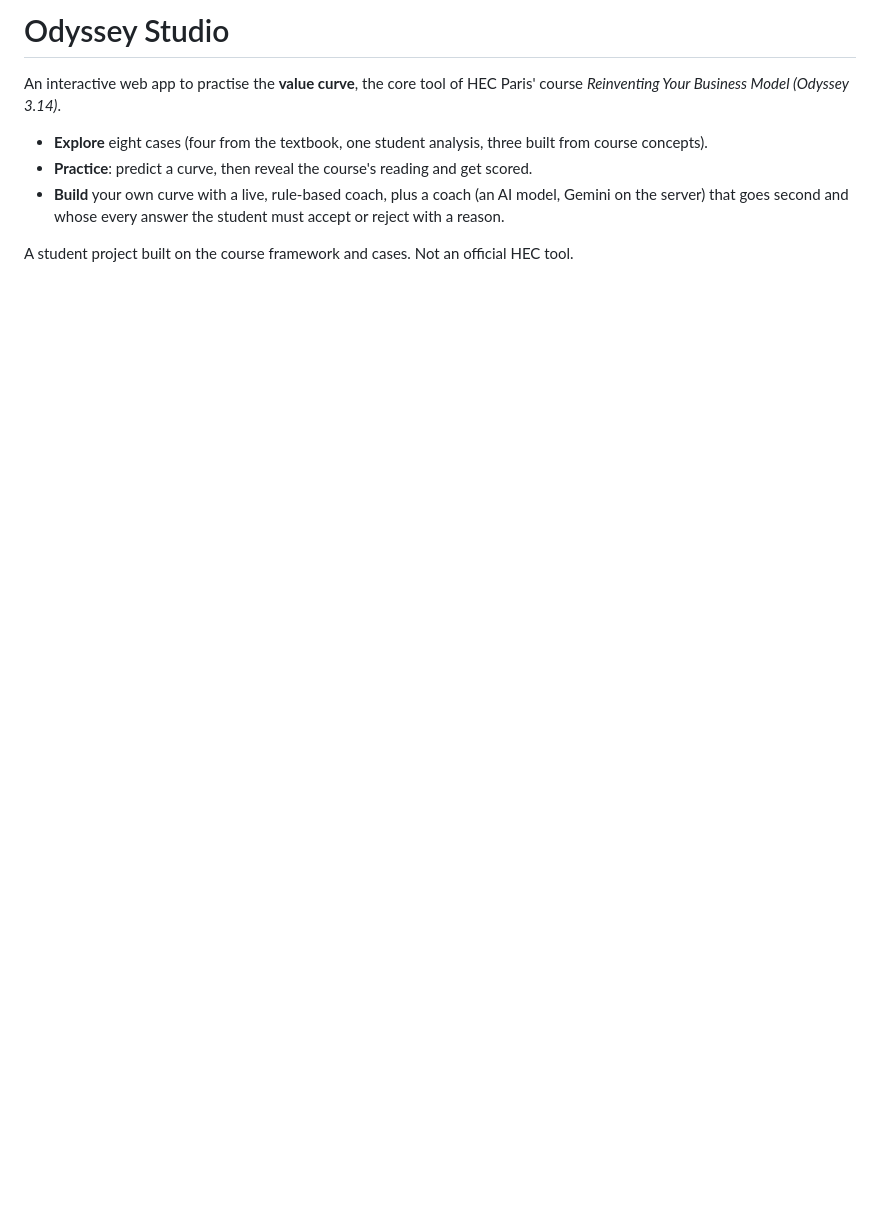
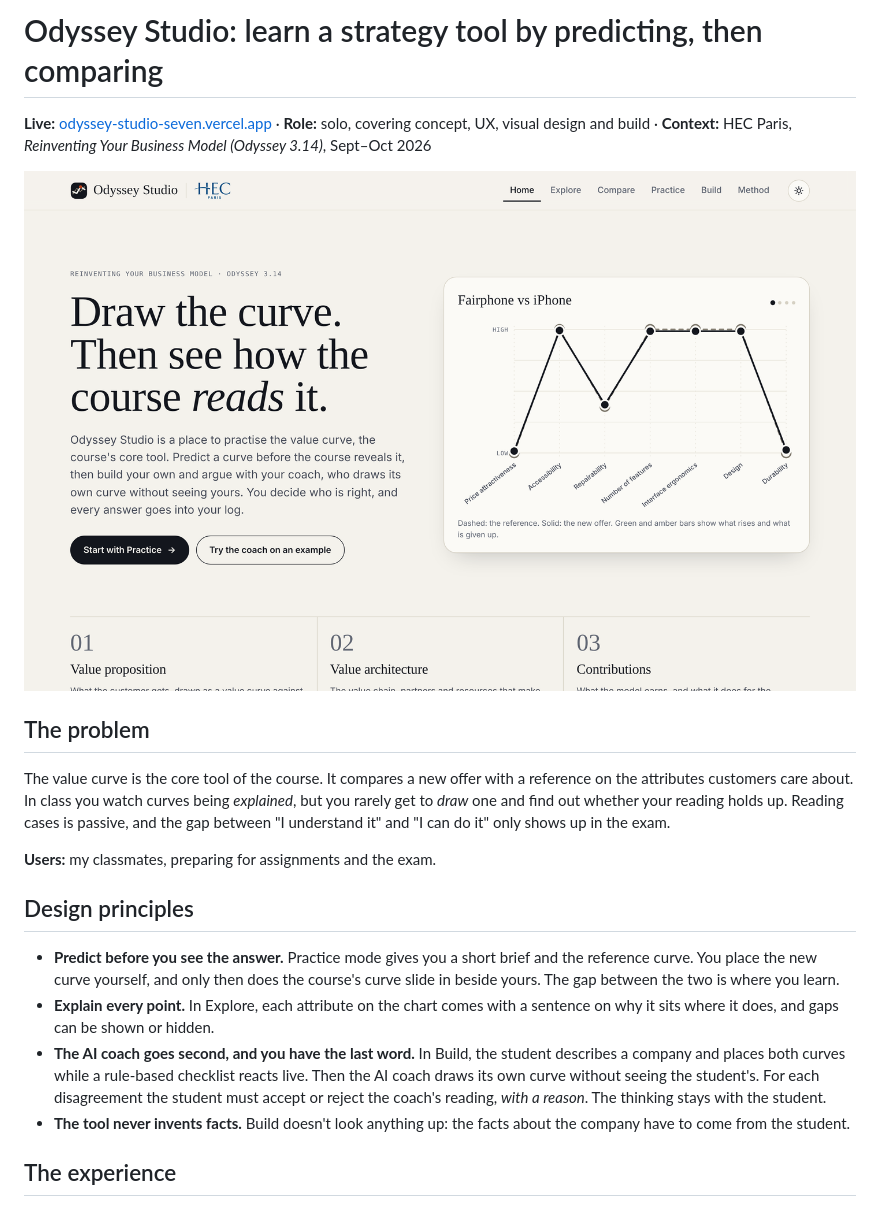
Before and after one commit to federico113233/Odyssey-Studio, a Markdown page: README.md, the part around one of its changes. GitHub-like rendering; pictures changed too: docs/screenshots/home.png (added); blank space fills up the shorter version.

Commit message:
docs: rewrite README as a product case study with screenshots
Co-Authored-By: Claude Opus 5.5 <noreply@anthropic.com>
Claude-Session: https://claude.ai/code/session_01Kau7girdsRmfGEd8FksJKx

```diff
--- a/README.md
+++ b/README.md
@@ -1,9 +1,21 @@
-# Odyssey Studio
+# Odyssey Studio: learn a strategy tool by predicting, then comparing
 
-An interactive web app to practise the **value curve**, the core tool of HEC Paris' course *Reinventing Your Business Model (Odyssey 3.14)*.
+**Live:** [odyssey-studio-seven.vercel.app](https://odyssey-studio-seven.vercel.app) · **Role:** solo, covering concept, UX, visual design and build · **Context:** HEC Paris, *Reinventing Your Business Model (Odyssey 3.14)*, Sept–Oct 2026
 
-- **Explore** eight cases (four from the textbook, one student analysis, three built from course concepts).
-- **Practice**: predict a curve, then reveal the course's reading and get scored.
-- **Build** your own curve with a live, rule-based coach, plus a coach (an AI model, Gemini on the server) that goes second and whose every answer the student must accept or reject with a reason.
+![Odyssey Studio home](docs/screenshots/home.png)
 
-A student project built on the course framework and cases. Not an official HEC tool.
+## The problem
+
+The value curve is the core tool of the course. It compares a new offer with a reference on the attributes customers care about. In class you watch curves being *explained*, but you rarely get to *draw* one and find out whether your reading holds up. Reading cases is passive, and the gap between "I understand it" and "I can do it" only shows up in the exam.
+
+**Users:** my classmates, preparing for assignments and the exam.
+
+## Design principles
+
+- **Predict before you see the answer.** Practice mode gives you a short brief and the reference curve. You place the new curve yourself, and only then does the course's curve slide in beside yours. The gap between the two is where you learn.
+- **Explain every point.** In Explore, each attribute on the chart comes with a sentence on why it sits where it does, and gaps can be shown or hidden.
+- **The AI coach goes second, and you have the last word.** In Build, the student describes a company and places both curves while a rule-based checklist reacts live. Then the AI coach draws its own curve without seeing the student's. For each disagreement the student must accept or reject the coach's reading, *with a reason*. The thinking stays with the student.
+- **The tool never invents facts.** Build doesn't look anything up: the facts about the company have to come from the student.
+
+## The experience
+
```
Also changed, not shown: other parts of README.md (+14 -0 lines), docs/screenshots/build.png (added), docs/screenshots/explore.png (added), docs/screenshots/practice.png (added).
